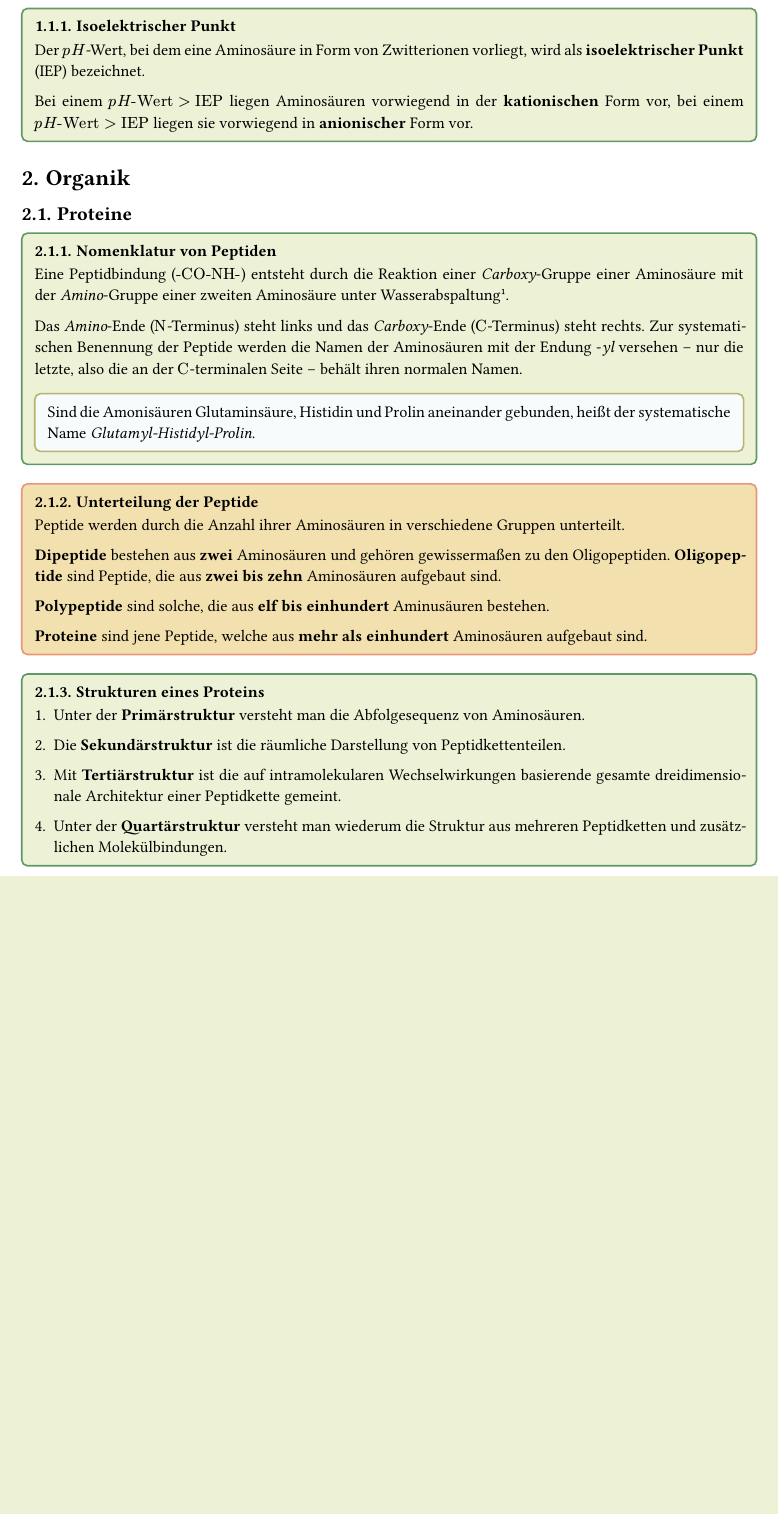
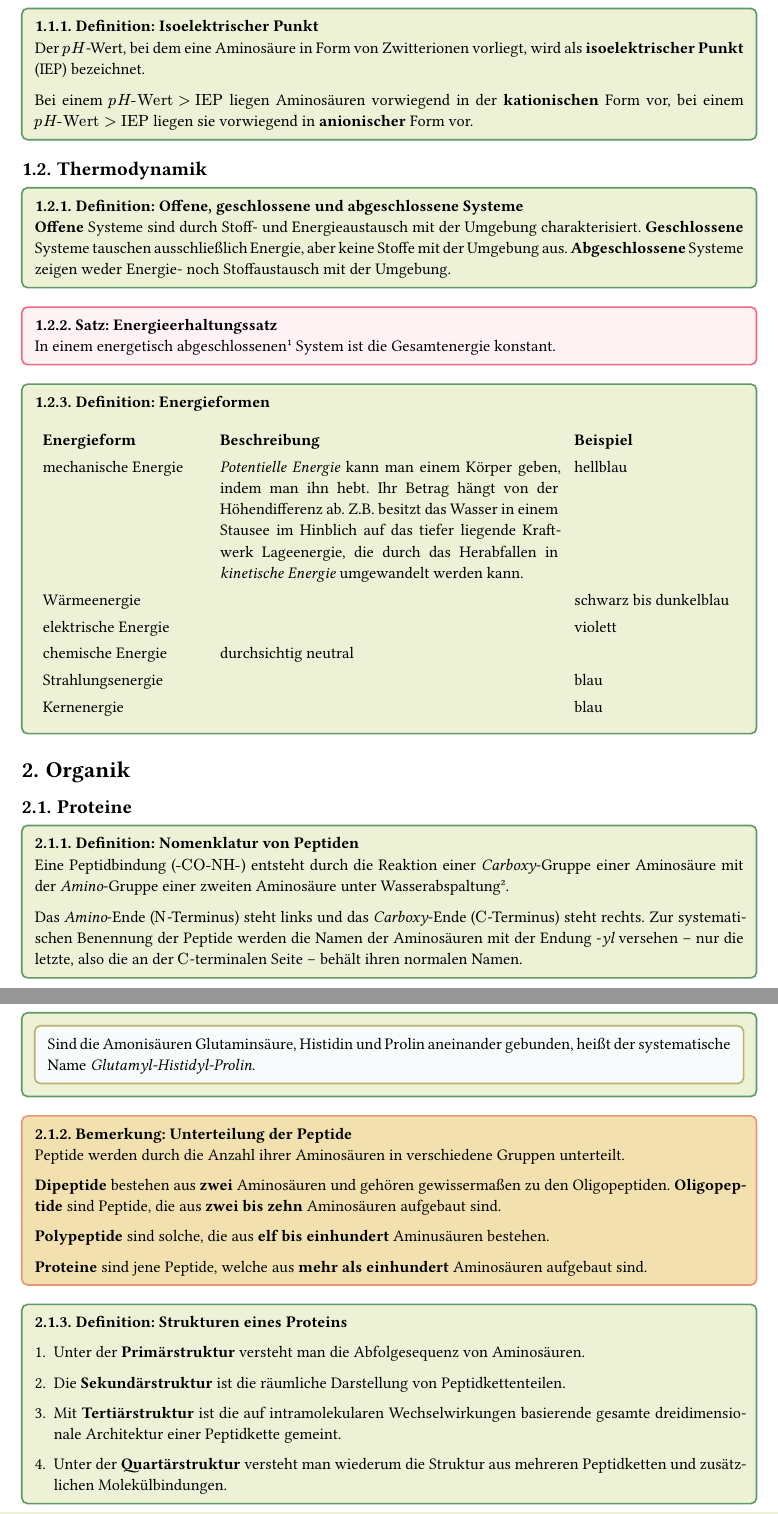
Before and after one commit to 1u5t1n14n/Notes, a Typst document (Ch.typ): part of page 3 of 5 before the commit and two parts of pages 3 and 4 of 6 after it, the two joined at a grey line, cut so that both start at the same text, the shorter picture padded with empty space. The pictures show the PDF file Ch.pdf that the author committed with the source.

Commit message:
Chemische Dinge zu Thermodynamik hinzufügen

```diff
--- a/Ch.typ
+++ b/Ch.typ
@@ -12,3 +12,43 @@
   Bei einem $p H"-Wert" > "IEP"$ liegen Aminosäuren vorwiegend in der
   *kationischen* Form vor, bei einem $p H"-Wert" > "IEP"$ liegen sie vorwiegend
   in *anionischer* Form vor.
+]
+
+== Thermodynamik
+
+#definition[
+  === Offene, geschlossene und abgeschlossene Systeme <geschlossen>
+  *Offene* Systeme sind durch Stoff- und Energieaustausch mit der Umgebung
+  charakterisiert. *Geschlossene* Systeme tauschen ausschließlich Energie, aber
+  keine Stoffe mit der Umgebung aus. *Abgeschlossene* Systeme zeigen weder
+  Energie- noch Stoffaustausch mit der Umgebung.
+]
+
+#theorem[
+  === Energieerhaltungssatz
+  In einem energetisch abgeschlossenen #footnote[siehe @geschlossen] System ist
+  die Gesamtenergie konstant.
+]
+
+#definition[
+  === Energieformen
+  #figure(
+    table(
+      columns: (1fr, 2fr, 1fr),
+
+      table.header[Energieform][Beschreibung][Beispiel],
+      [mechanische Energie],
+      [_Potentielle Energie_ kann man einem Körper geben, indem man ihn hebt.
+      Ihr Betrag hängt von der Höhendifferenz ab. Z.B. besitzt das Wasser in
+      einem Stausee im Hinblich auf das tiefer liegende Kraftwerk Lageenergie,
+      die durch das Herabfallen in _kinetische Energie_ umgewandelt werden
+      kann.],
+      [hellblau],
+
+      [Wärmeenergie],
+      [],
+      [schwarz bis dunkelblau],
+
+      [elektrische Energie],
+      [],
+      [violett],
```
Also changed, not shown: Ch.pdf, Ch.typ (14 more changed lines).
